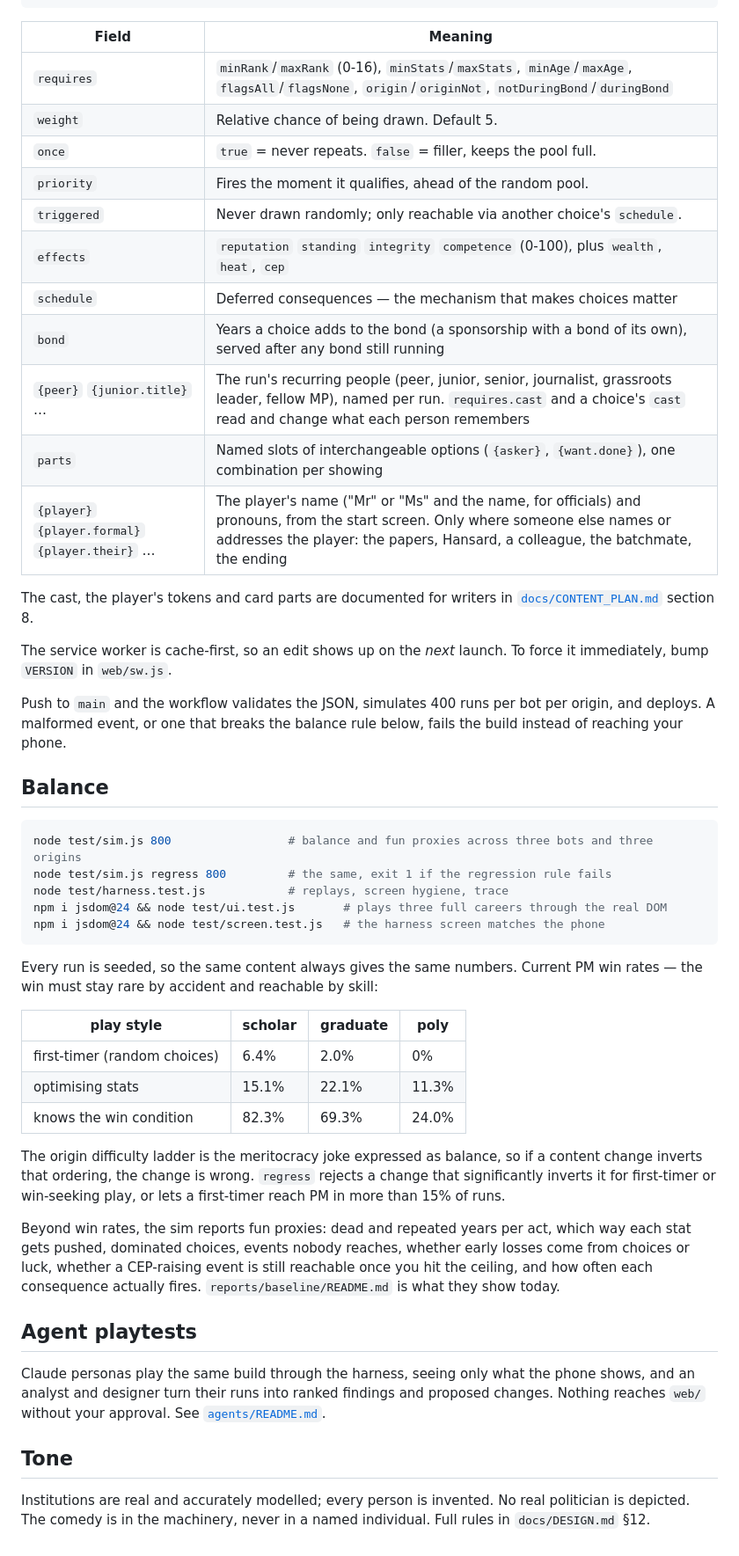
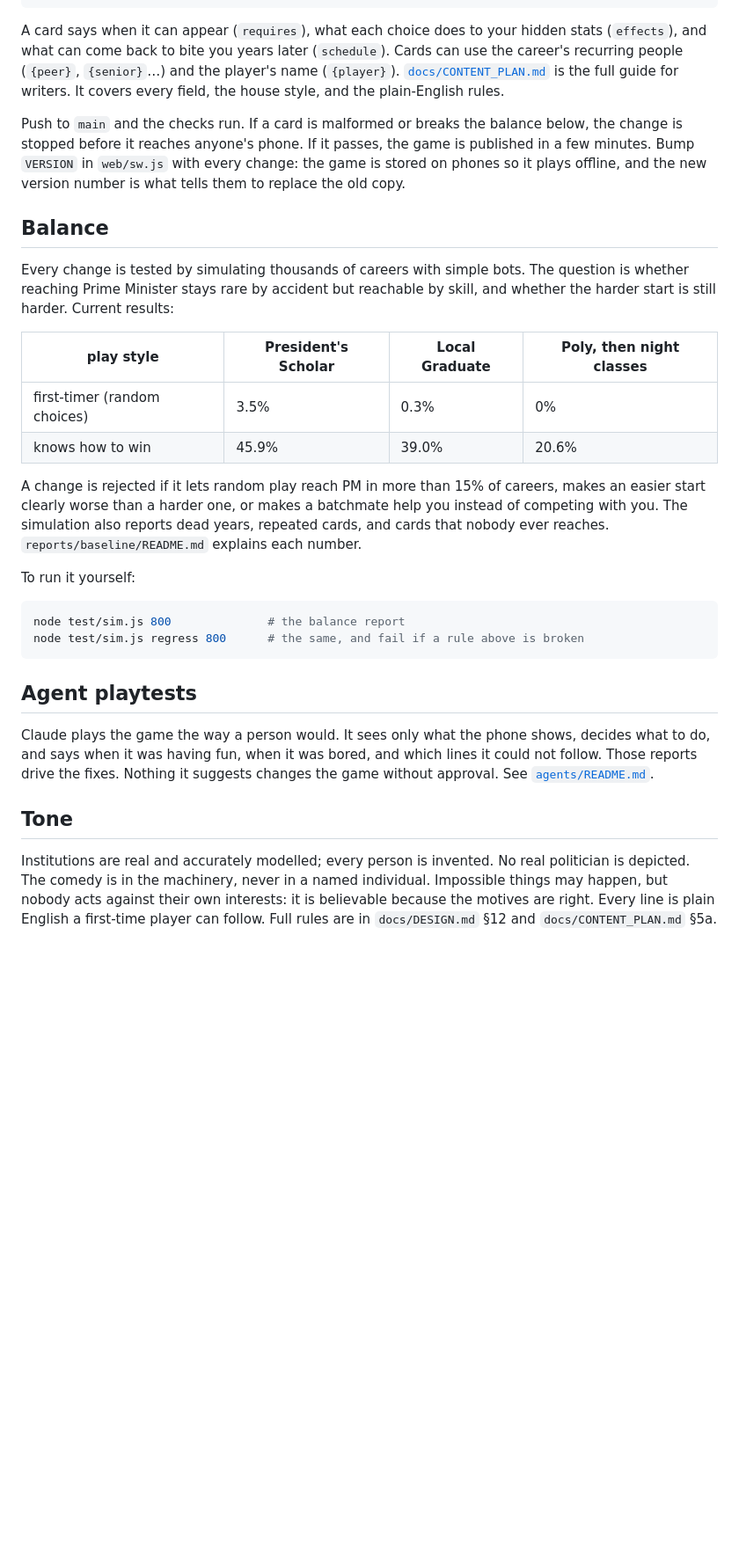
Before and after one commit to cwhcgit/minister-salary, a Markdown page: README.md, the part around one of its changes. Shown at 88% size. Drawn GitHub-style; blank space fills up the shorter version.

Commit message:
README: plain-English rewrite with current features and balance numbers
Co-Authored-By: Claude Opus 5.5 <noreply@anthropic.com>
Claude-Session: https://claude.ai/code/session_01M8qiCWfPY1jpRCDYaWq14S

````diff
--- a/README.md
+++ b/README.md
@@ -64,67 +72,51 @@ object to `events.json` — no code changes:
 }
 ```
 
-| Field | Meaning |
-|---|---|
-| `requires` | `minRank`/`maxRank` (0-16), `minStats`/`maxStats`, `minAge`/`maxAge`, `flagsAll`/`flagsNone`, `origin`/`originNot`, `notDuringBond`/`duringBond` |
-| `weight` | Relative chance of being drawn. Default 5. |
-| `once` | `true` = never repeats. `false` = filler, keeps the pool full. |
-| `priority` | Fires the moment it qualifies, ahead of the random pool. |
-| `triggered` | Never drawn randomly; only reachable via another choice's `schedule`. |
-| `effects` | `reputation` `standing` `integrity` `competence` (0-100), plus `wealth`, `heat`, `cep` |
-| `schedule` | Deferred consequences — the mechanism that makes choices matter |
-| `bond` | Years a choice adds to the bond (a sponsorship with a bond of its own), served after any bond still running |
-| `{peer}` `{junior.title}` … | The run's recurring people (peer, junior, senior, journalist, grassroots leader, fellow MP), named per run. `requires.cast` and a choice's `cast` read and change what each person remembers |
-| `parts` | Named slots of interchangeable options (`{asker}`, `{want.done}`), one combination per showing |
-| `{player}` `{player.formal}` `{player.their}` … | The player's name ("Mr" or "Ms" and the name, for officials) and pronouns, from the start screen. Only where someone else names or addresses the player: the papers, Hansard, a colleague, the batchmate, the ending |
+A card says when it can appear (`requires`), what each choice does to your hidden stats
+(`effects`), and what can come back to bite you years later (`schedule`). Cards can use the
+career's recurring people (`{peer}`, `{senior}`…) and the player's name (`{player}`).
+[`docs/CONTENT_PLAN.md`](docs/CONTENT_PLAN.md) is the full guide for writers. It covers every
+field, the house style, and the plain-English rules.
 
-The cast, the player's tokens and card parts are documented for writers in [`docs/CONTENT_PLAN.md`](docs/CONTENT_PLAN.md) section 8.
-
-The service worker is cache-first, so an edit shows up on the *next* launch. To force it
-immediately, bump `VERSION` in `web/sw.js`.
-
-Push to `main` and the workflow validates the JSON, simulates 400 runs per bot per origin,
-and deploys. A malformed event, or one that breaks the balance rule below, fails the build
-instead of reaching your phone.
+Push to `main` and the checks run. If a card is malformed or breaks the balance below, the
+change is stopped before it reaches anyone's phone. If it passes, the game is published in a
+few minutes. Bump `VERSION` in `web/sw.js` with every change: the game is stored on phones so
+it plays offline, and the new version number is what tells them to replace the old copy.
 
 ## Balance
 
+Every change is tested by simulating thousands of careers with simple bots. The question is
+whether reaching Prime Minister stays rare by accident but reachable by skill, and whether the
+harder start is still harder. Current results:
+
+| play style | President's Scholar | Local Graduate | Poly, then night classes |
+|---|---|---|---|
+| first-timer (random choices) | 3.5% | 0.3% | 0% |
+| knows how to win | 45.9% | 39.0% | 20.6% |
+
+A change is rejected if it lets random play reach PM in more than 15% of careers, makes an
+easier start clearly worse than a harder one, or makes a batchmate help you instead of
+competing with you. The simulation also reports dead years, repeated cards, and cards that
+nobody ever reaches. `reports/baseline/README.md` explains each number.
+
+To run it yourself:
+
 ```bash
-node test/sim.js 800                 # balance and fun proxies across three bots and three origins
-node test/sim.js regress 800         # the same, exit 1 if the regression rule fails
-node test/harness.test.js            # replays, screen hygiene, trace
-npm i jsdom@24 && node test/ui.test.js       # plays three full careers through the real DOM
-npm i jsdom@24 && node test/screen.test.js   # the harness screen matches the phone
+node test/sim.js 800              # the balance report
+node test/sim.js regress 800      # the same, and fail if a rule above is broken
 ```
-
-Every run is seeded, so the same content always gives the same numbers. Current PM win
-rates — the win must stay rare by accident and reachable by skill:
-
-| play style | scholar | graduate | poly |
-|---|---|---|---|
-| first-timer (random choices) | 6.4% | 2.0% | 0% |
-| optimising stats | 15.1% | 22.1% | 11.3% |
-| knows the win condition | 82.3% | 69.3% | 24.0% |
-
-The origin difficulty ladder is the meritocracy joke expressed as balance, so if a content
-change inverts that ordering, the change is wrong. `regress` rejects a change that
-significantly inverts it for first-timer or win-seeking play, or lets a first-timer reach PM
-in more than 15% of runs.
-
-Beyond win rates, the sim reports fun proxies: dead and repeated years per act, which way
-each stat gets pushed, dominated choices, events nobody reaches, whether early losses come
-from choices or luck, whether a CEP-raising event is still reachable once you hit the ceiling,
-and how often each consequence actually fires. `reports/baseline/README.md` is what they
-show today.
 
 ## Agent playtests
 
-Claude personas play the same build through the harness, seeing only what the phone shows,
-and an analyst and designer turn their runs into ranked findings and proposed changes. Nothing
-reaches `web/` without your approval. See [`agents/README.md`](agents/README.md).
+Claude plays the game the way a person would. It sees only what the phone shows, decides
+what to do, and says when it was having fun, when it was bored, and which lines it could not
+follow. Those reports drive the fixes. Nothing it suggests changes the game without approval.
+See [`agents/README.md`](agents/README.md).
 
 ## Tone
 
 Institutions are real and accurately modelled; every person is invented. No real politician
-is depicted. The comedy is in the machinery, never in a named individual. Full rules in
-`docs/DESIGN.md` §12.
+is depicted. The comedy is in the machinery, never in a named individual. Impossible things
+may happen, but nobody acts against their own interests: it is believable because the motives
+are right. Every line is plain English a first-time player can follow. Full rules are in
+`docs/DESIGN.md` §12 and `docs/CONTENT_PLAN.md` §5a.
````
Also changed, not shown: other parts of README.md (+40 -32 lines).
